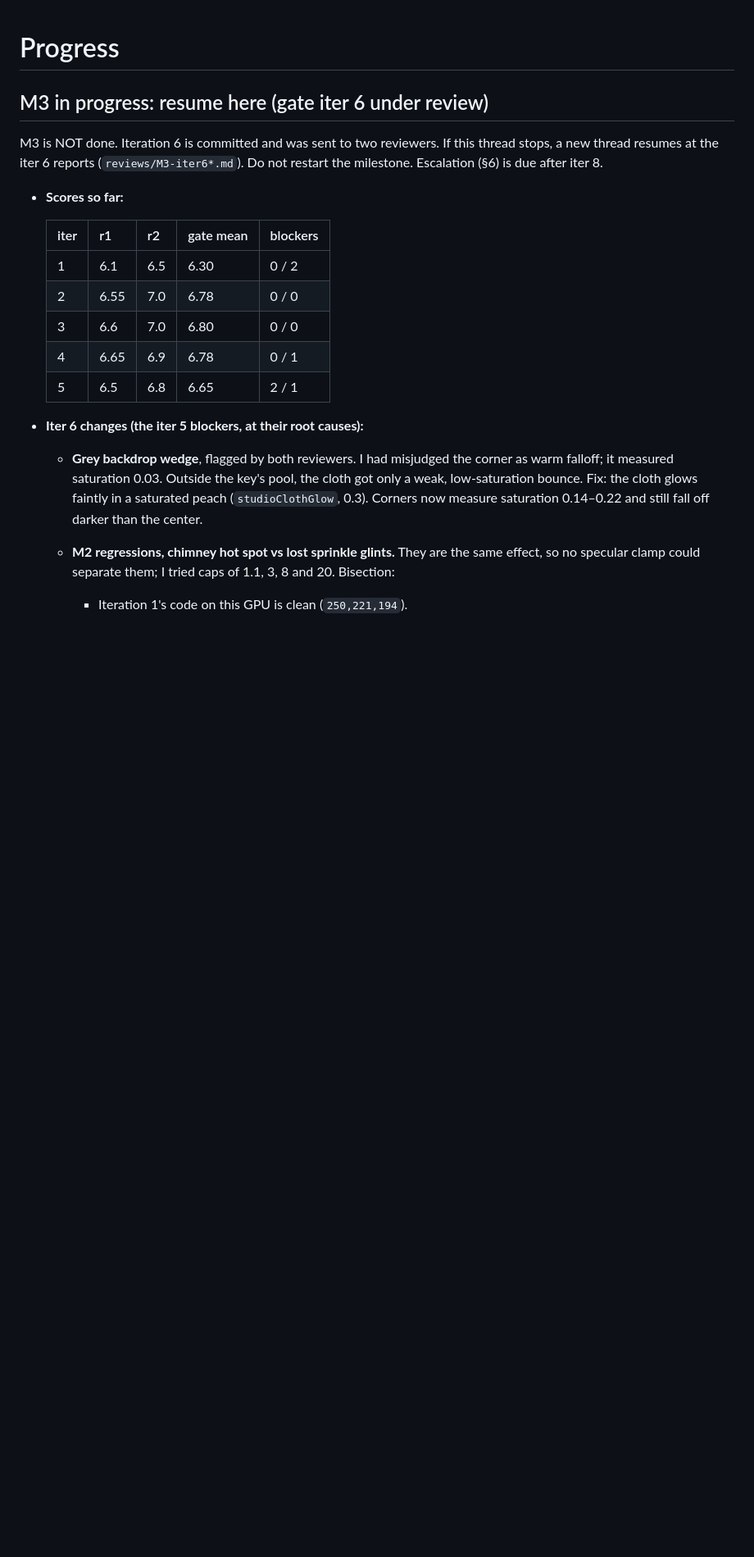
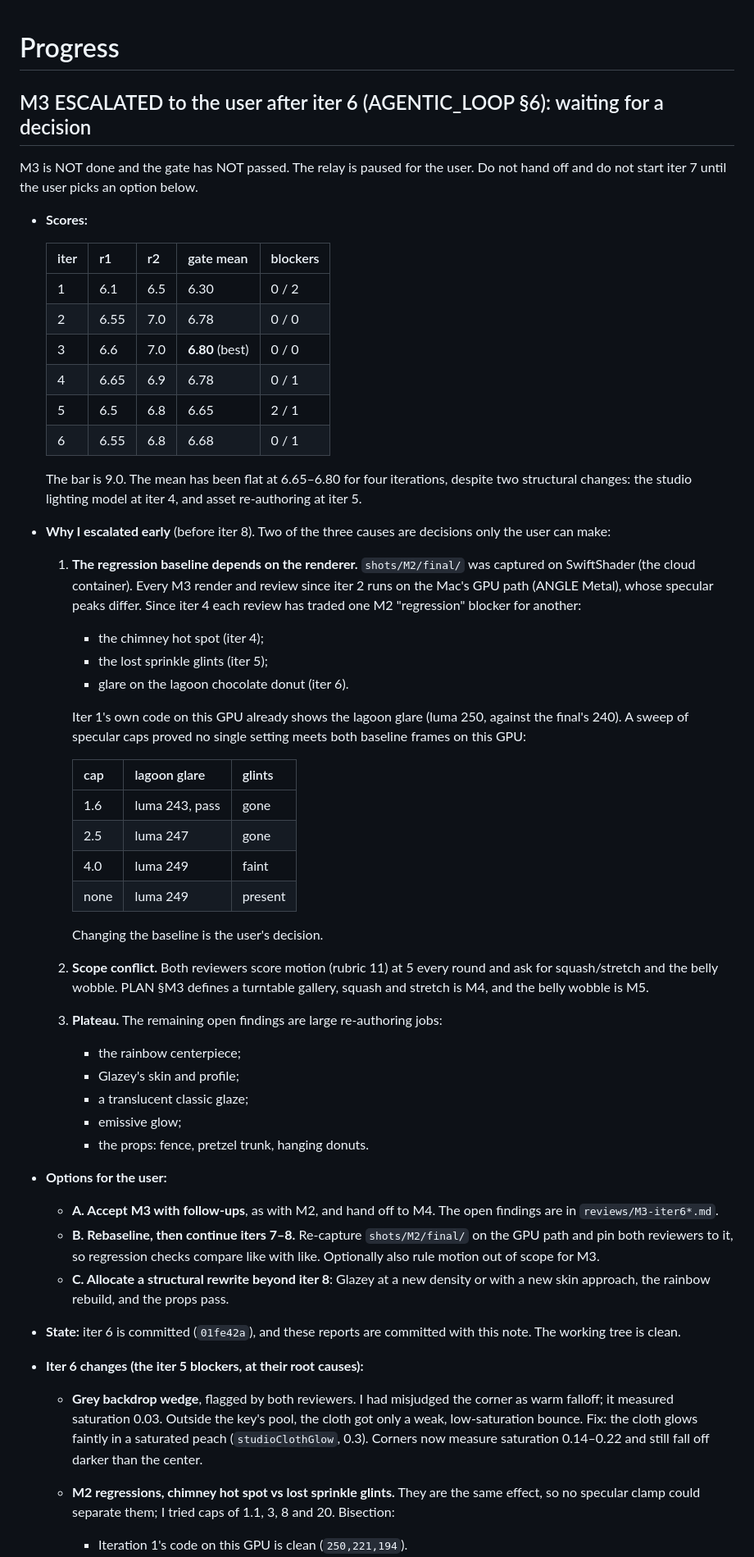
Before and after one commit to benzo42069/Donut, a Markdown page: docs/PROGRESS.md, the part around the change. Shown at 82% size. GitHub-like rendering; blank space fills up the shorter version.

```diff
--- a/docs/PROGRESS.md
+++ b/docs/PROGRESS.md
@@ -1,20 +1,67 @@
 # Progress
 
-## M3 in progress: resume here (gate iter 6 under review)
+## M3 ESCALATED to the user after iter 6 (AGENTIC_LOOP §6): waiting for a decision
 
-M3 is NOT done. Iteration 6 is committed and was sent to two reviewers. If this
-thread stops, a new thread resumes at the iter 6 reports (`reviews/M3-iter6*.md`).
-Do not restart the milestone. Escalation (§6) is due after iter 8.
+M3 is NOT done and the gate has NOT passed. The relay is paused for the user.
+Do not hand off and do not start iter 7 until the user picks an option below.
 
-- **Scores so far:**
+- **Scores:**
 
   | iter | r1 | r2 | gate mean | blockers |
   |---|---|---|---|---|
   | 1 | 6.1 | 6.5 | 6.30 | 0 / 2 |
   | 2 | 6.55 | 7.0 | 6.78 | 0 / 0 |
-  | 3 | 6.6 | 7.0 | 6.80 | 0 / 0 |
+  | 3 | 6.6 | 7.0 | **6.80** (best) | 0 / 0 |
   | 4 | 6.65 | 6.9 | 6.78 | 0 / 1 |
   | 5 | 6.5 | 6.8 | 6.65 | 2 / 1 |
+  | 6 | 6.55 | 6.8 | 6.68 | 0 / 1 |
+
+  The bar is 9.0. The mean has been flat at 6.65–6.80 for four iterations,
+  despite two structural changes: the studio lighting model at iter 4, and
+  asset re-authoring at iter 5.
+- **Why I escalated early** (before iter 8). Two of the three causes are
+  decisions only the user can make:
+  1. **The regression baseline depends on the renderer.** `shots/M2/final/` was
+     captured on SwiftShader (the cloud container). Every M3 render and review
+     since iter 2 runs on the Mac's GPU path (ANGLE Metal), whose specular peaks
+     differ. Since iter 4 each review has traded one M2 "regression" blocker for
+     another:
+     - the chimney hot spot (iter 4);
+     - the lost sprinkle glints (iter 5);
+     - glare on the lagoon chocolate donut (iter 6).
+
+     Iter 1's own code on this GPU already shows the lagoon glare (luma 250,
+     against the final's 240). A sweep of specular caps proved no single
+     setting meets both baseline frames on this GPU:
+
+     | cap | lagoon glare | glints |
+     |---|---|---|
+     | 1.6 | luma 243, pass | gone |
+     | 2.5 | luma 247 | gone |
+     | 4.0 | luma 249 | faint |
+     | none | luma 249 | present |
+
+     Changing the baseline is the user's decision.
+  2. **Scope conflict.** Both reviewers score motion (rubric 11) at 5 every
+     round and ask for squash/stretch and the belly wobble. PLAN §M3 defines a
+     turntable gallery, squash and stretch is M4, and the belly wobble is M5.
+  3. **Plateau.** The remaining open findings are large re-authoring jobs:
+     - the rainbow centerpiece;
+     - Glazey's skin and profile;
+     - a translucent classic glaze;
+     - emissive glow;
+     - the props: fence, pretzel trunk, hanging donuts.
+- **Options for the user:**
+  - **A. Accept M3 with follow-ups**, as with M2, and hand off to M4. The open
+    findings are in `reviews/M3-iter6*.md`.
+  - **B. Rebaseline, then continue iters 7–8.** Re-capture `shots/M2/final/` on
+    the GPU path and pin both reviewers to it, so regression checks compare like
+    with like. Optionally also rule motion out of scope for M3.
+  - **C. Allocate a structural rewrite beyond iter 8**: Glazey at a new
+    density or with a new skin approach, the rainbow rebuild, and the props
+    pass.
+- **State:** iter 6 is committed (`01fe42a`), and these reports are committed
+  with this note. The working tree is clean.
 
 - **Iter 6 changes (the iter 5 blockers, at their root causes):**
   - **Grey backdrop wedge**, flagged by both reviewers. I had misjudged the
```
Also changed, not shown: reviews/M3-iter6-r2.md (added, +146 -0 lines), reviews/M3-iter6.md (added, +187 -0 lines).
